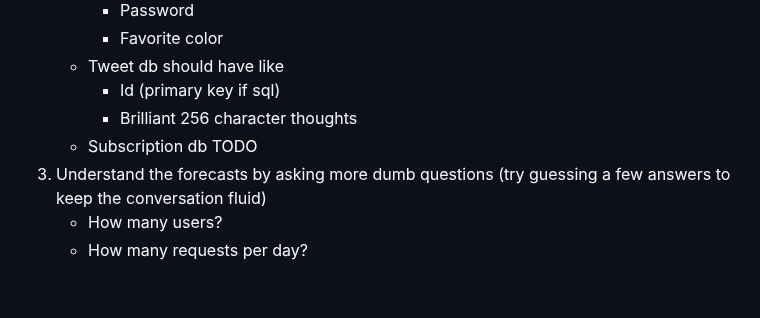
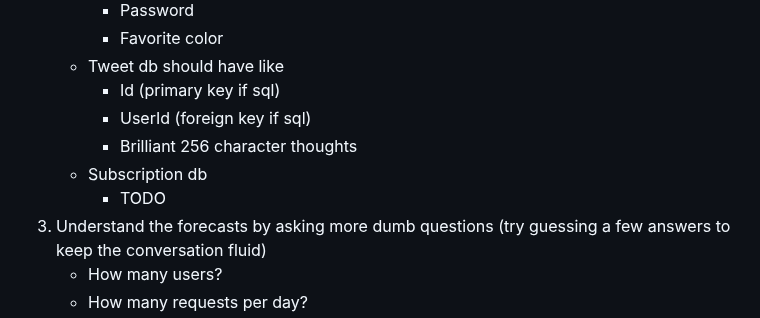
Before and after one commit to gardusig/road2senior, a Markdown page: preparation/README.md, the part around the change. Rendered like a GitHub page; blank space fills up the shorter version.

Commit message:
Added a few system design preparation steps

```diff
--- a/preparation/README.md
+++ b/preparation/README.md
@@ -160,8 +160,10 @@ I have defined some kind of algorithm, still ongoing process. Let's use Twitter
      - Favorite color
    - Tweet db should have like
      - Id (primary key if sql)
+     - UserId (foreign key if sql)
      - Brilliant 256 character thoughts
-   - Subscription db TODO
+   - Subscription db
+     - TODO
 1. Understand the forecasts by asking more dumb questions (try guessing a few answers to keep the conversation fluid)
    - How many users?
    - How many requests per day?
```
